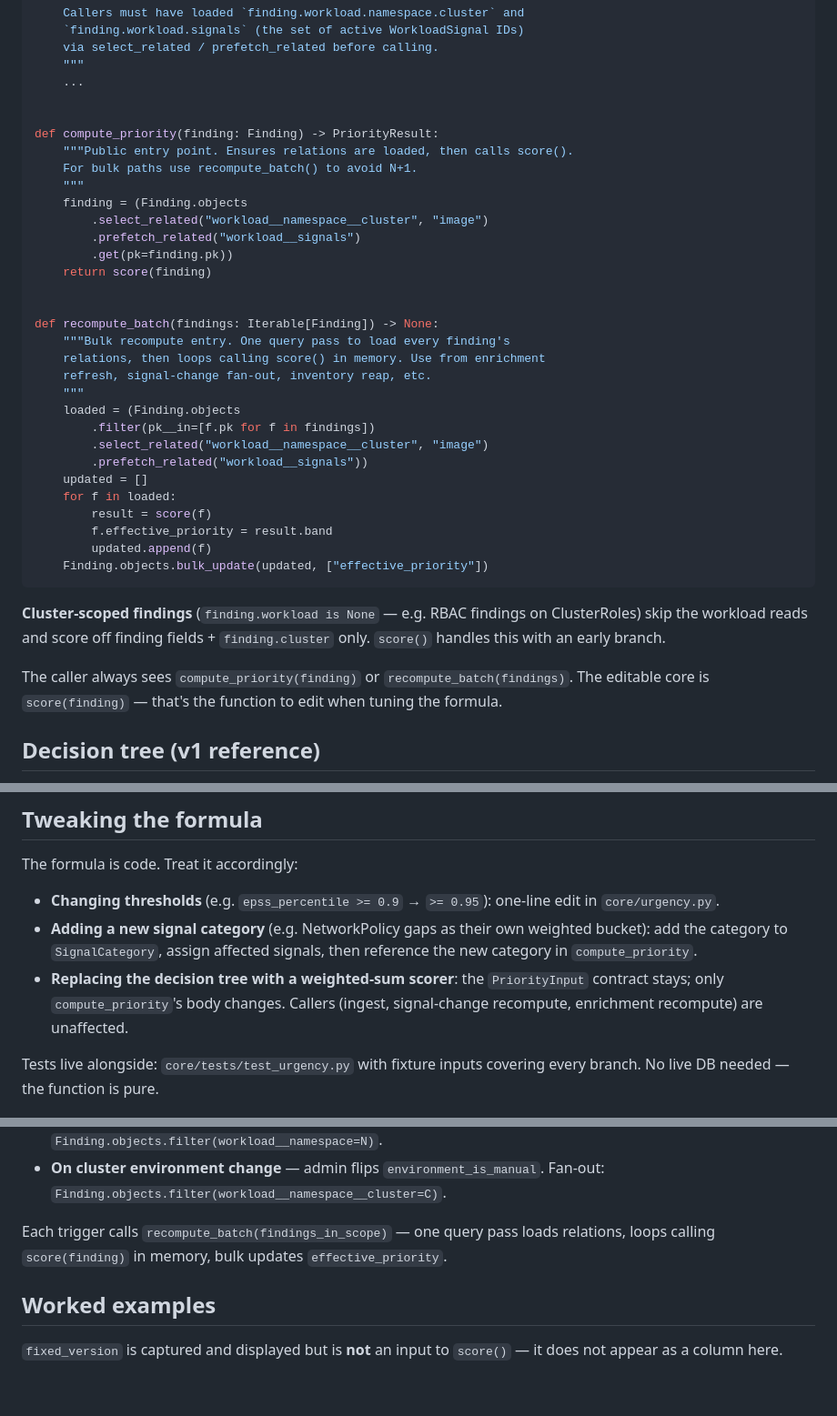
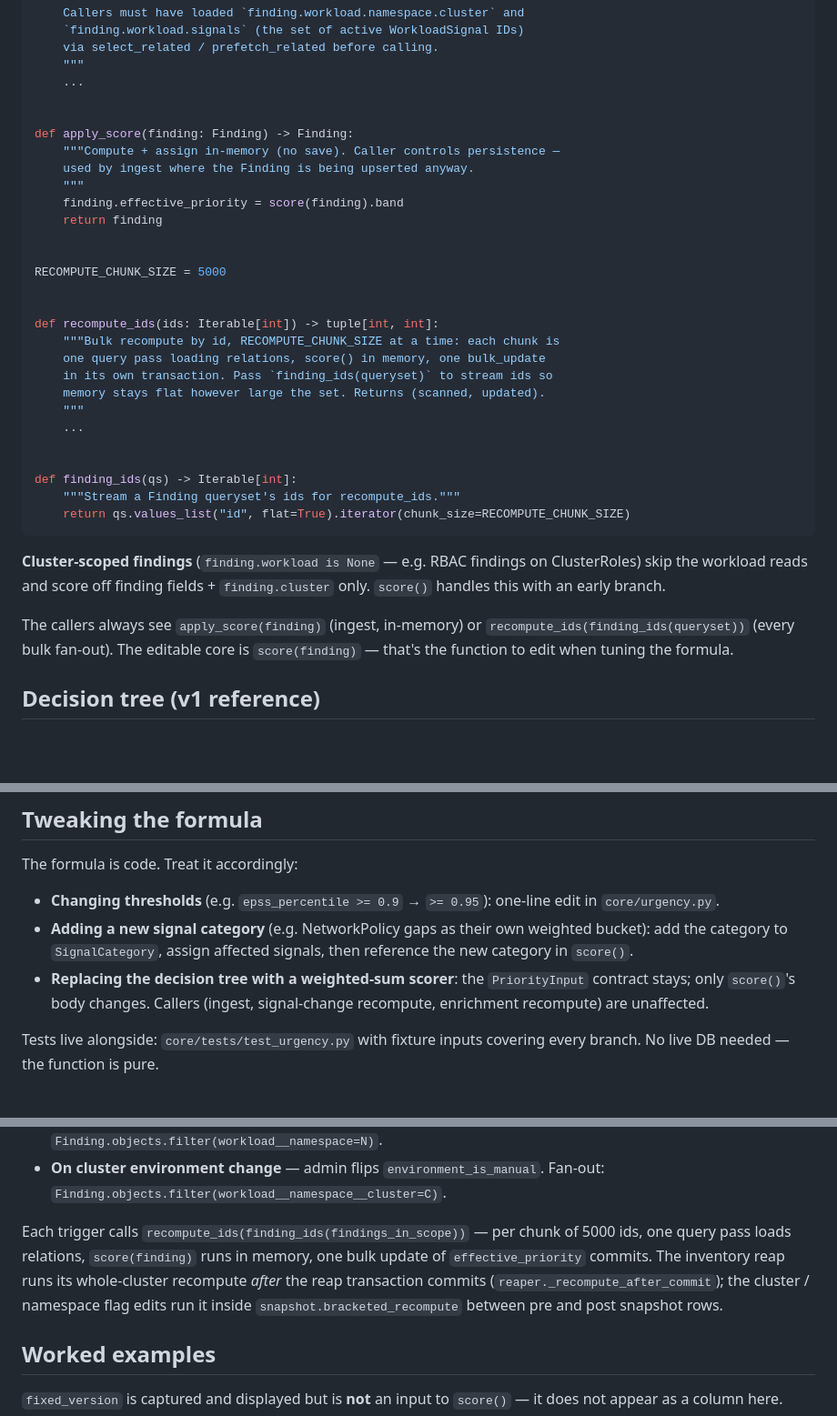
Before and after one commit to ManInWeb3/KubePosture, a Markdown page: docs/urgency-decision-tree.md, 3 parts joined by grey strips. Shown at 91% size. Rendered like a GitHub page; blank space fills up the shorter version.

Commit message:
docs: urgency-decision-tree describes the current recompute API
`compute_priority` and `recompute_batch` were removed earlier on this
branch; the doc still presented them as the public entry points. It
now shows `apply_score` / `recompute_ids` / `finding_ids`, the chunked
commits, and where the reap and the flag-edit triggers run it.

Co-Authored-By: Claude Fable 5.1 <noreply@anthropic.com>

````diff
--- a/docs/urgency-decision-tree.md
+++ b/docs/urgency-decision-tree.md
@@ -54,32 +54,29 @@ def score(finding: Finding) -> PriorityResult:
     ...
 
 
-def compute_priority(finding: Finding) -> PriorityResult:
-    """Public entry point. Ensures relations are loaded, then calls score().
-    For bulk paths use recompute_batch() to avoid N+1.
+def apply_score(finding: Finding) -> Finding:
+    """Compute + assign in-memory (no save). Caller controls persistence —
+    used by ingest where the Finding is being upserted anyway.
     """
-    finding = (Finding.objects
-        .select_related("workload__namespace__cluster", "image")
-        .prefetch_related("workload__signals")
-        .get(pk=finding.pk))
-    return score(finding)
+    finding.effective_priority = score(finding).band
+    return finding
 
 
-def recompute_batch(findings: Iterable[Finding]) -> None:
-    """Bulk recompute entry. One query pass to load every finding's
-    relations, then loops calling score() in memory. Use from enrichment
-    refresh, signal-change fan-out, inventory reap, etc.
+RECOMPUTE_CHUNK_SIZE = 5000
+
+
+def recompute_ids(ids: Iterable[int]) -> tuple[int, int]:
+    """Bulk recompute by id, RECOMPUTE_CHUNK_SIZE at a time: each chunk is
+    one query pass loading relations, score() in memory, one bulk_update
+    in its own transaction. Pass `finding_ids(queryset)` to stream ids so
+    memory stays flat however large the set. Returns (scanned, updated).
     """
-    loaded = (Finding.objects
-        .filter(pk__in=[f.pk for f in findings])
-        .select_related("workload__namespace__cluster", "image")
-        .prefetch_related("workload__signals"))
-    updated = []
-    for f in loaded:
-        result = score(f)
-        f.effective_priority = result.band
-        updated.append(f)
-    Finding.objects.bulk_update(updated, ["effective_priority"])
+    ...
+
+
+def finding_ids(qs) -> Iterable[int]:
+    """Stream a Finding queryset's ids for recompute_ids."""
+    return qs.values_list("id", flat=True).iterator(chunk_size=RECOMPUTE_CHUNK_SIZE)
 ```
 
 **Cluster-scoped findings** (`finding.workload is None` — e.g. RBAC
@@ -87,9 +84,10 @@ findings on ClusterRoles) skip the workload reads and score off
 finding fields + `finding.cluster` only. `score()` handles this with an
 early branch.
 
-The caller always sees `compute_priority(finding)` or
-`recompute_batch(findings)`. The editable core is `score(finding)` —
-that's the function to edit when tuning the formula.
+The callers always see `apply_score(finding)` (ingest, in-memory) or
+`recompute_ids(finding_ids(queryset))` (every bulk fan-out). The
+editable core is `score(finding)` — that's the function to edit when
+tuning the formula.
 
 ## Decision tree (v1 reference)
 
@@ -245,9 +243,9 @@ The formula is code. Treat it accordingly:
 - **Adding a new signal category** (e.g. NetworkPolicy gaps as their own
   weighted bucket): add the category to `SignalCategory`, assign
   affected signals, then reference the new category in
-  `compute_priority`.
+  `score()`.
 - **Replacing the decision tree with a weighted-sum scorer**: the
-  `PriorityInput` contract stays; only `compute_priority`'s body
+  `PriorityInput` contract stays; only `score()`'s body
   changes. Callers (ingest, signal-change recompute, enrichment
   recompute) are unaffected.
 
@@ -328,9 +326,13 @@ transaction per trigger event:
 - **On cluster environment change** — admin flips `environment_is_manual`.
   Fan-out: `Finding.objects.filter(workload__namespace__cluster=C)`.
 
-Each trigger calls `recompute_batch(findings_in_scope)` — one query
-pass loads relations, loops calling `score(finding)` in memory, bulk
-updates `effective_priority`.
+Each trigger calls `recompute_ids(finding_ids(findings_in_scope))` —
+per chunk of 5000 ids, one query pass loads relations, `score(finding)`
+runs in memory, one bulk update of `effective_priority` commits. The
+inventory reap runs its whole-cluster recompute *after* the reap
+transaction commits (`reaper._recompute_after_commit`); the cluster /
+namespace flag edits run it inside `snapshot.bracketed_recompute`
+between pre and post snapshot rows.
 
 ## Worked examples
 
````
Also changed, not shown: other parts of docs/urgency-decision-tree.md (+2 -2 lines).
